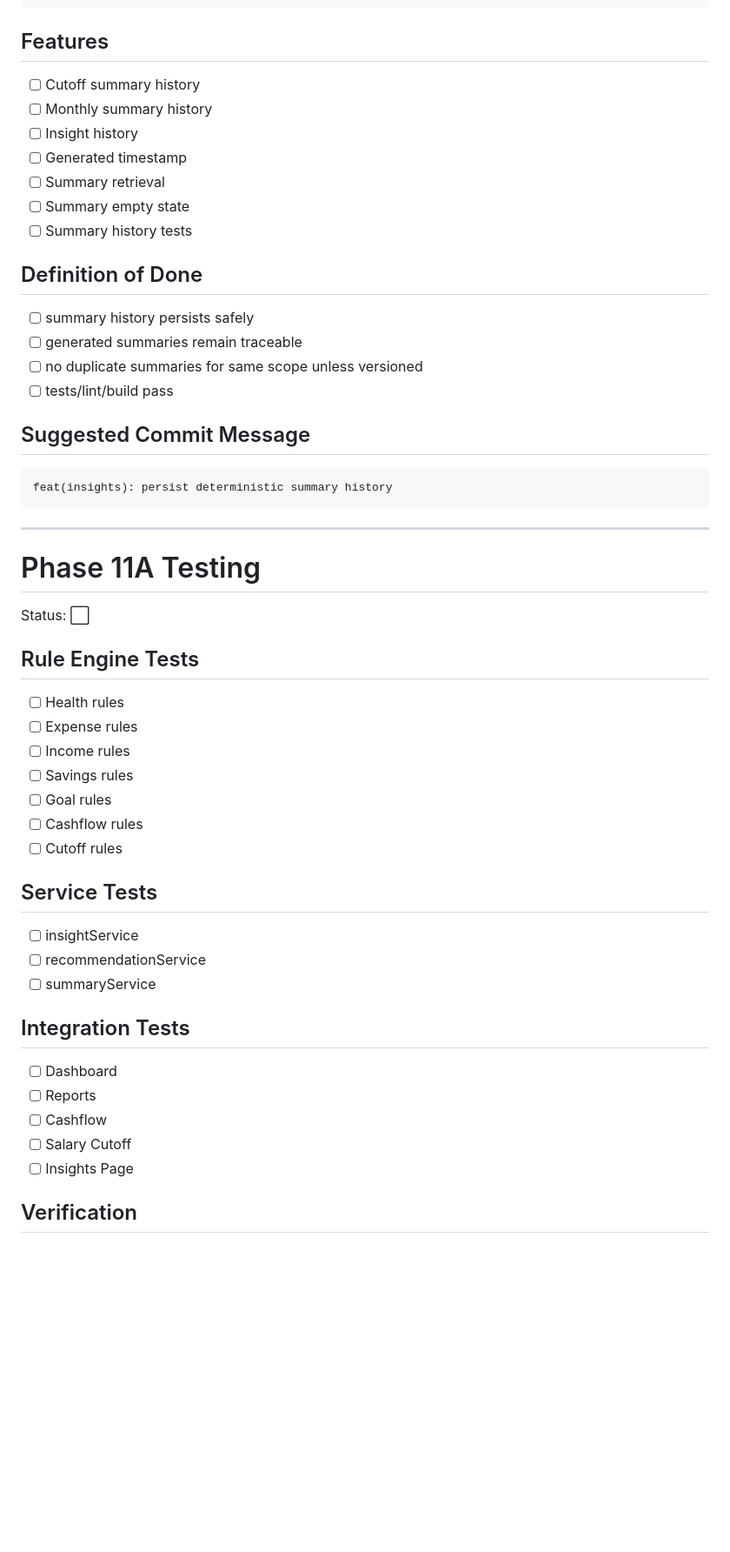
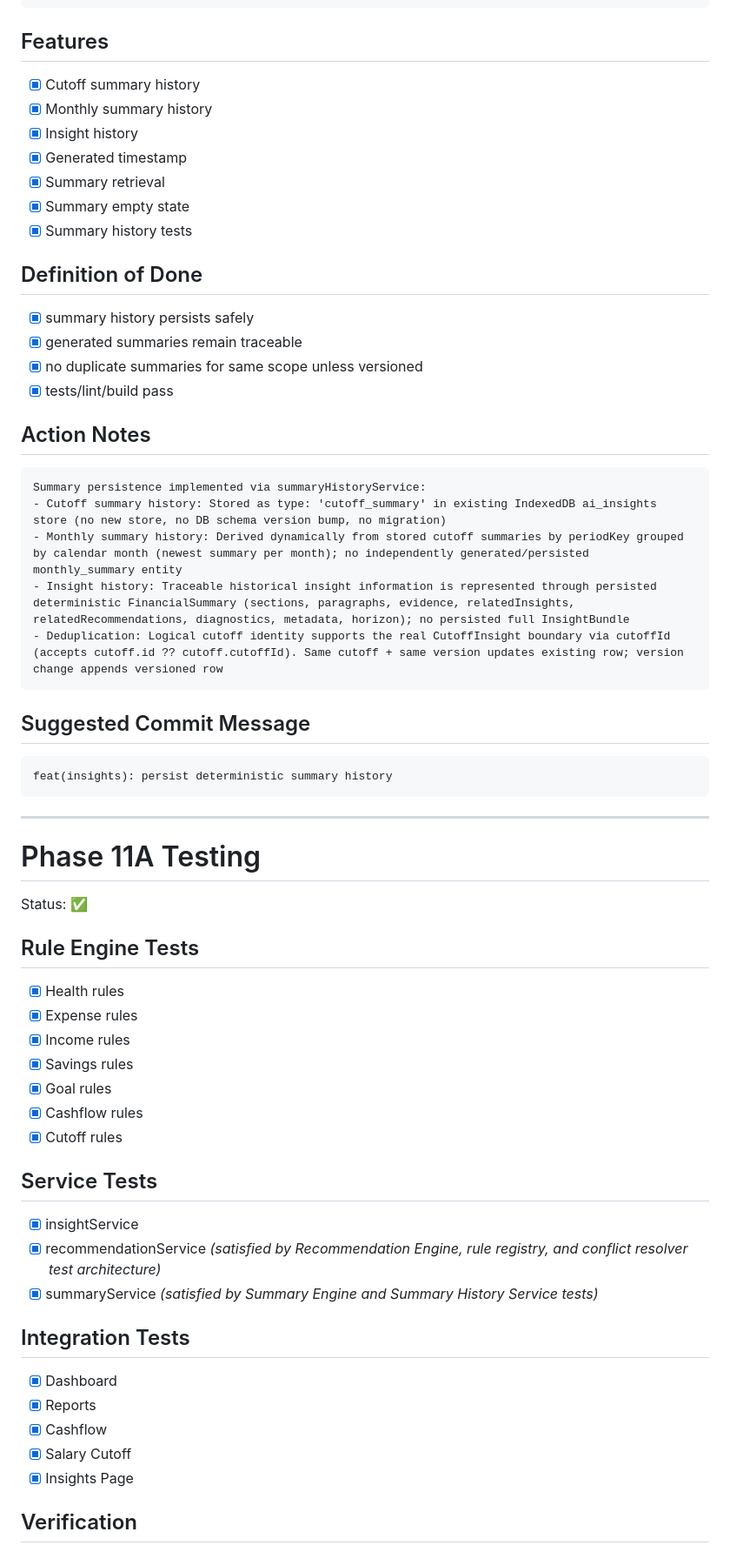
Before and after one commit to KennethVier/vier-portfolio-labs, a Markdown page: docs/PesoPilot-v1.0-Development-Tracker.md, the part around one of its changes. Shown at 87% size. Drawn GitHub-style; blank space fills up the shorter version.

Commit message:
docs(tracker): close phase 11A deterministic intelligence

````diff
--- a/docs/PesoPilot-v1.0-Development-Tracker.md
+++ b/docs/PesoPilot-v1.0-Development-Tracker.md
@@ -3167,20 +3222,30 @@ Phase 11A.9 — Summary Generator
 
 ## Features
 
-* [ ] Cutoff summary history
-* [ ] Monthly summary history
-* [ ] Insight history
-* [ ] Generated timestamp
-* [ ] Summary retrieval
-* [ ] Summary empty state
-* [ ] Summary history tests
+* [x] Cutoff summary history
+* [x] Monthly summary history
+* [x] Insight history
+* [x] Generated timestamp
+* [x] Summary retrieval
+* [x] Summary empty state
+* [x] Summary history tests
 
 ## Definition of Done
 
-* [ ] summary history persists safely
-* [ ] generated summaries remain traceable
-* [ ] no duplicate summaries for same scope unless versioned
-* [ ] tests/lint/build pass
+* [x] summary history persists safely
+* [x] generated summaries remain traceable
+* [x] no duplicate summaries for same scope unless versioned
+* [x] tests/lint/build pass
+
+## Action Notes
+
+```txt
+Summary persistence implemented via summaryHistoryService:
+- Cutoff summary history: Stored as type: 'cutoff_summary' in existing IndexedDB ai_insights store (no new store, no DB schema version bump, no migration)
+- Monthly summary history: Derived dynamically from stored cutoff summaries by periodKey grouped by calendar month (newest summary per month); no independently generated/persisted monthly_summary entity
+- Insight history: Traceable historical insight information is represented through persisted deterministic FinancialSummary (sections, paragraphs, evidence, relatedInsights, relatedRecommendations, diagnostics, metadata, horizon); no persisted full InsightBundle
+- Deduplication: Logical cutoff identity supports the real CutoffInsight boundary via cutoffId (accepts cutoff.id ?? cutoff.cutoffId). Same cutoff + same version updates existing row; version change appends versioned row
+```
 
 ## Suggested Commit Message
 
@@ -3192,31 +3257,31 @@ feat(insights): persist deterministic summary history
 
 # Phase 11A Testing
 
-Status: ⬜
+Status: ✅
 
 ## Rule Engine Tests
 
-* [ ] Health rules
-* [ ] Expense rules
-* [ ] Income rules
-* [ ] Savings rules
-* [ ] Goal rules
-* [ ] Cashflow rules
-* [ ] Cutoff rules
+* [x] Health rules
+* [x] Expense rules
+* [x] Income rules
+* [x] Savings rules
+* [x] Goal rules
+* [x] Cashflow rules
+* [x] Cutoff rules
 
 ## Service Tests
 
-* [ ] insightService
-* [ ] recommendationService
-* [ ] summaryService
+* [x] insightService
+* [x] recommendationService *(satisfied by Recommendation Engine, rule registry, and conflict resolver test architecture)*
+* [x] summaryService *(satisfied by Summary Engine and Summary History Service tests)*
 
 ## Integration Tests
 
-* [ ] Dashboard
-* [ ] Reports
-* [ ] Cashflow
-* [ ] Salary Cutoff
-* [ ] Insights Page
+* [x] Dashboard
+* [x] Reports
+* [x] Cashflow
+* [x] Salary Cutoff
+* [x] Insights Page
 
 ## Verification
 
````
Also changed, not shown: other parts of docs/PesoPilot-v1.0-Development-Tracker.md (+178 -104 lines).
